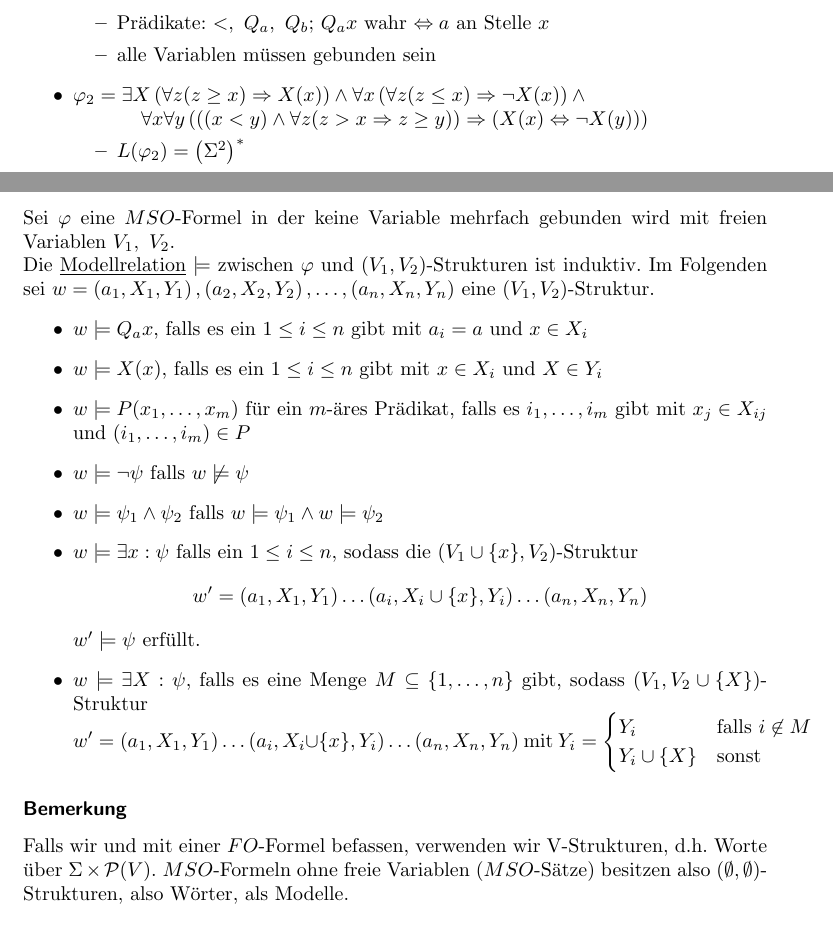
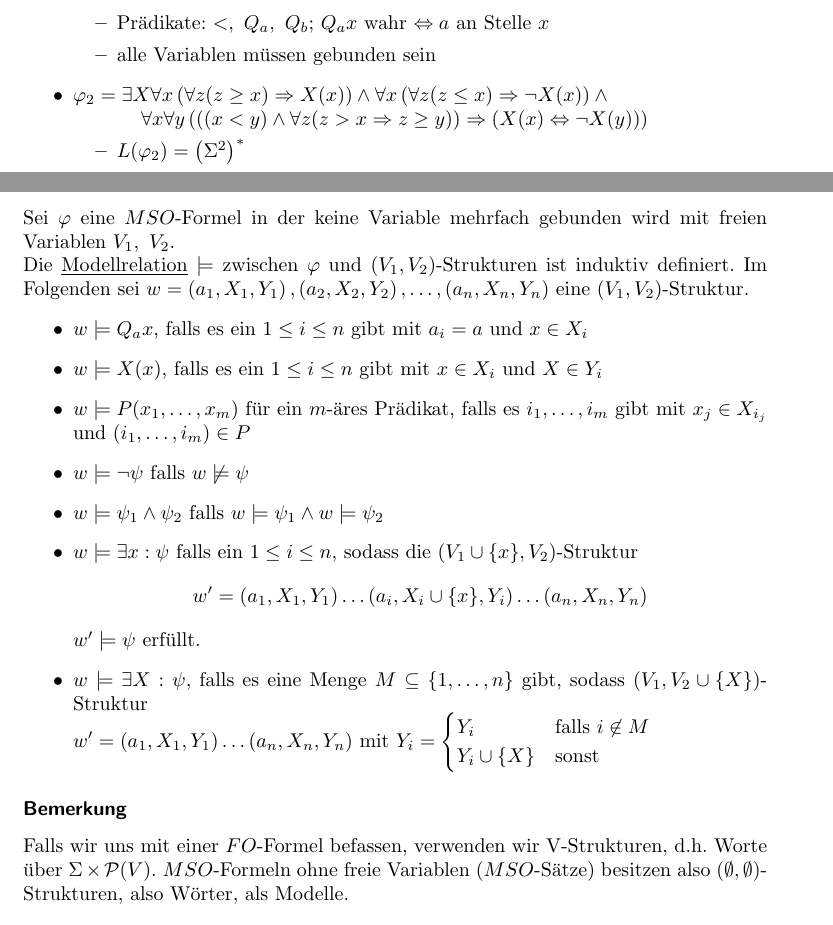
Before and after one commit to Ristridin/formale-sprachen-skript, a LaTeX document (skript.tex, which reads logik.tex): two parts of pages 25 and 27 of 50, joined at a grey line, cut so that both start at the same text. Compiled offline with pdfLaTeX.

Commit message:
corr logik

```diff
--- a/logik.tex
+++ b/logik.tex
@@ -11,7 +11,7 @@ $w\models \varphi$, wenn $w$ Modell für $\varphi$, also $\varphi$ wahr unter $w
             \item Prädikate: $<,\ Q_a,\ Q_b$; $Q_ax$ wahr $\Leftrightarrow a$ an Stelle $x$
             \item alle Variablen müssen gebunden sein
         \end{itemize}
-        \item $\varphi_2=\exists X\left(\forall z(z\geq x)\Rightarrow X(x)\right)\wedge \forall x\left(\forall z(z\leq x)\Rightarrow \neg X(x)\right)\wedge\\\hspace*{1.2cm} \forall x\forall y\left(\left((x<y)\wedge\forall z (z>x\Rightarrow z\geq y)\right)\Rightarrow\left(X(x)\Leftrightarrow \neg X(y)\right)\right)$
+        \item $\varphi_2=\exists X\forall x\left(\forall z(z\geq x)\Rightarrow X(x)\right)\wedge \forall x\left(\forall z(z\leq x)\Rightarrow \neg X(x)\right)\wedge\\\hspace*{1.2cm} \forall x\forall y\left(\left((x<y)\wedge\forall z (z>x\Rightarrow z\geq y)\right)\Rightarrow\left(X(x)\Leftrightarrow \neg X(y)\right)\right)$
         \begin{itemize}
             \item $L(\varphi_2)=\left(\Sigma^2\right)^*$
             \item $\exists X$ ist Quantor zweiter Ordnung
@@ -58,21 +58,21 @@ $w\models \varphi$, wenn $w$ Modell für $\varphi$, also $\varphi$ wahr unter $w
             \end{enumerate}
         \subsubsection{Definition}
             Sei $\varphi$ eine $MSO$-Formel in der keine Variable mehrfach gebunden wird mit freien Variablen $V_1,\ V_2$.\\
-            Die \underline{Modellrelation} $\models$ zwischen $\varphi$ und $\left(V_1,V_2\right)$-Strukturen ist induktiv. Im Folgenden sei $w=\left(a_1,X_1,Y_1\right),\left(a_2,X_2,Y_2\right),\dots,\left(a_n,X_n,Y_n\right)$ eine $\left(V_1,V_2\right)$-Struktur.
+            Die \underline{Modellrelation} $\models$ zwischen $\varphi$ und $\left(V_1,V_2\right)$-Strukturen ist induktiv definiert. Im Folgenden sei $w=\left(a_1,X_1,Y_1\right),\left(a_2,X_2,Y_2\right),\dots,\left(a_n,X_n,Y_n\right)$ eine $\left(V_1,V_2\right)$-Struktur.
             \begin{itemize}
                 \item $w\models Q_ax$, falls es ein $1\le i\le n$ gibt mit $a_i=a$ und $x\in X_i$
                 \item $w\models X(x)$, falls es ein $1\le i\le n$ gibt mit $x\in X_i$ und $X\in Y_i$
-                \item $w\models P(x_1,\dots,x_m)$ für ein $m$-äres Prädikat, falls es $i_1,\dots,i_m$ gibt mit $x_j\in X_{ij}$ und $(i_1,\dots,i_m)\in P$
+                \item $w\models P(x_1,\dots,x_m)$ für ein $m$-äres Prädikat, falls es $i_1,\dots,i_m$ gibt mit $x_{j}\in X_{i_j}$ und $(i_1,\dots,i_m)\in P$
                 \item $w\models\neg\psi$ falls $w\not\models\psi$
                 \item $w\models\psi_1\wedge\psi_2$ falls $w\models\psi_1\wedge w\models\psi_2$
                 \item $w\models\exists x:\psi$ falls ein $1\le i\le n$, sodass die $(V_1\cup \{x\},V_2)$-Struktur $$w'=(a_1,X_1,Y_1)\dots (a_i,X_i\cup\{x\},Y_i)\dots(a_n,X_n,Y_n)$$ $w'\models\psi$ erfüllt.
-                \item $w\models\exists X:\psi$, falls es eine Menge $M\subseteq\{1,\dots,n\}$ gibt, sodass $(V_1,V_2\cup\{X\})$-Struktur\\$w'=(a_1,X_1,Y_1)\dots (a_i,X_i\cup\{x\},Y_i)\dots(a_n,X_n,Y_n)$ mit $Y_i=\begin{cases}
+                \item $w\models\exists X:\psi$, falls es eine Menge $M\subseteq\{1,\dots,n\}$ gibt, sodass $(V_1,V_2\cup\{X\})$-Struktur\\$w'=(a_1,X_1,Y_1)\dots (a_n,X_n,Y_n)$ mit $Y_i=\begin{cases}
                     Y_i & \text{falls }i\not\in M\\
                     Y_i\cup\{X\} & \text{sonst}
                 \end{cases}$
             \end{itemize}
         \subsubsection{Bemerkung}
-            Falls wir und mit einer $FO$-Formel befassen, verwenden wir V-Strukturen, d.h. Worte über $\Sigma\times\mathcal{P}(V)$. $MSO$-Formeln ohne freie Variablen ($MSO$-Sätze) besitzen also $(\emptyset,\emptyset)$-Strukturen, also Wörter, als Modelle.
+            Falls wir uns mit einer $FO$-Formel befassen, verwenden wir V-Strukturen, d.h. Worte über $\Sigma\times\mathcal{P}(V)$. $MSO$-Formeln ohne freie Variablen ($MSO$-Sätze) besitzen also $(\emptyset,\emptyset)$-Strukturen, also Wörter, als Modelle.
         \subsubsection{Definition}
             Sei $\varphi$ ein $MSO$-Satz. Die von $\varphi$ definierte Sprache ist $L_\varphi=\{w\in\Sigmas\mid w\models\varphi\}$
     \section{Rückblick (FS1)}
```
